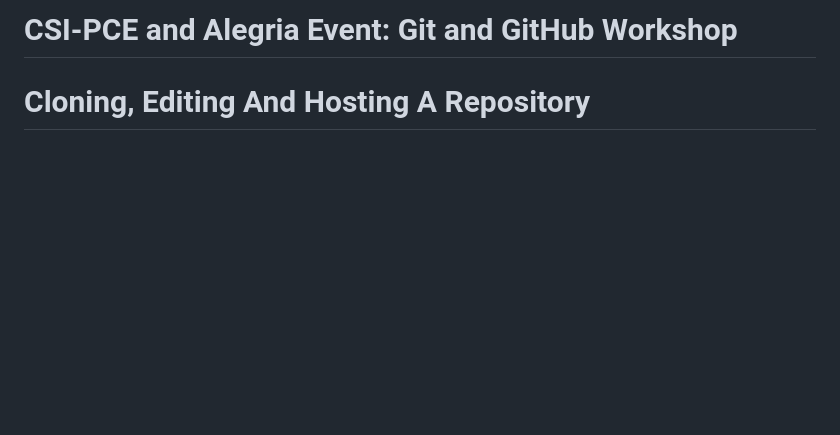
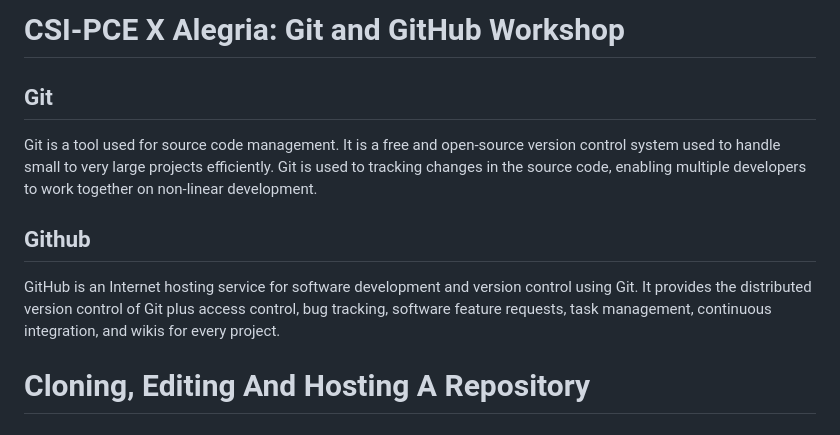
Before and after one commit to MadhuraAnuse/MadhuraAnuse.github.io, a Markdown page: README.md, the part around the change printed below. Drawn GitHub-style; blank space fills up the shorter version.

Commit message:
title, format code, git and github description

```diff
--- a/README.md
+++ b/README.md
@@ -1,4 +1,10 @@
-# CSI-PCE and Alegria Event: Git and GitHub Workshop
+# CSI-PCE X Alegria: Git and GitHub Workshop
+
+## Git
+Git is a tool used for source code management. It is a free and open-source version control system used to handle small to very large projects efficiently. Git is used to tracking changes in the source code, enabling multiple developers to work together on non-linear development.
+
+## Github
+GitHub is an Internet hosting service for software development and version control using Git. It provides the distributed version control of Git plus access control, bug tracking, software feature requests, task management, continuous integration, and wikis for every project.
 
 # Cloning, Editing And Hosting A Repository
 
```
Also changed, not shown: other parts of README.md (+4 -2 lines).
